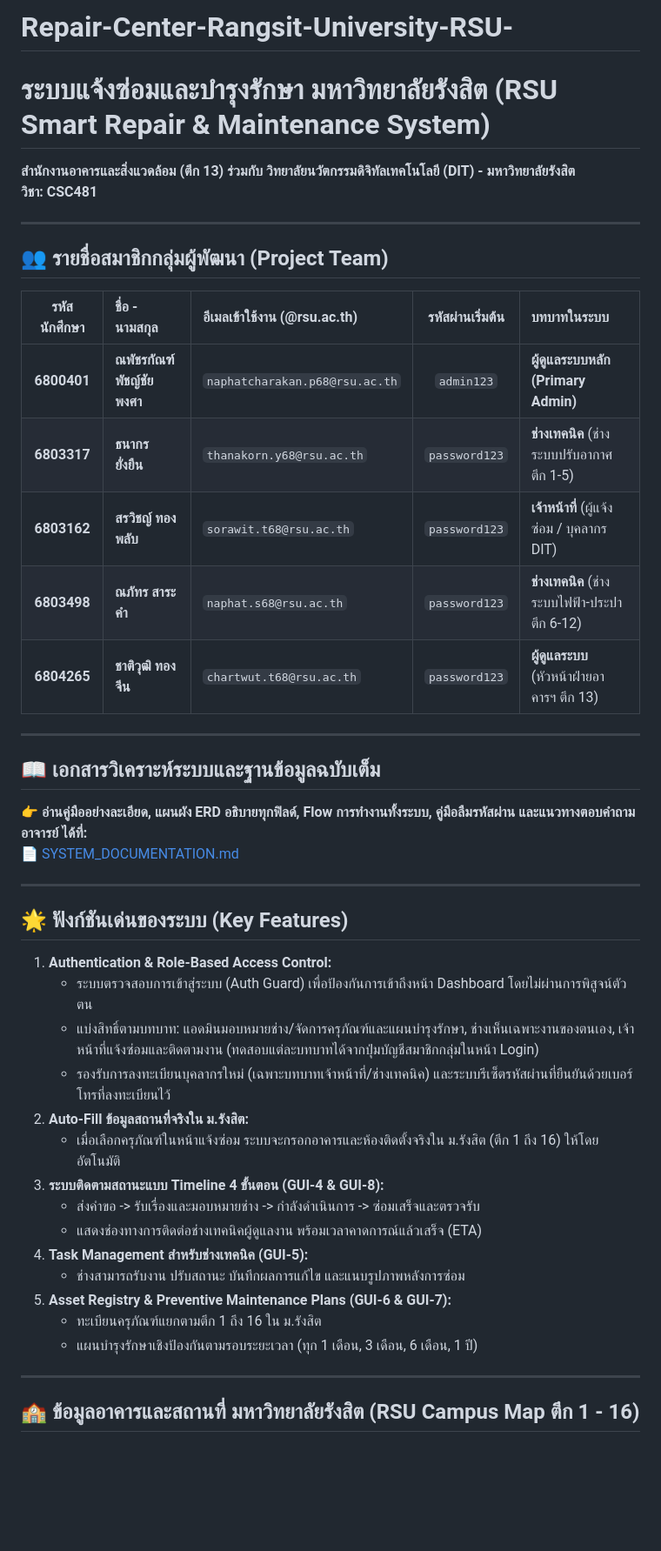
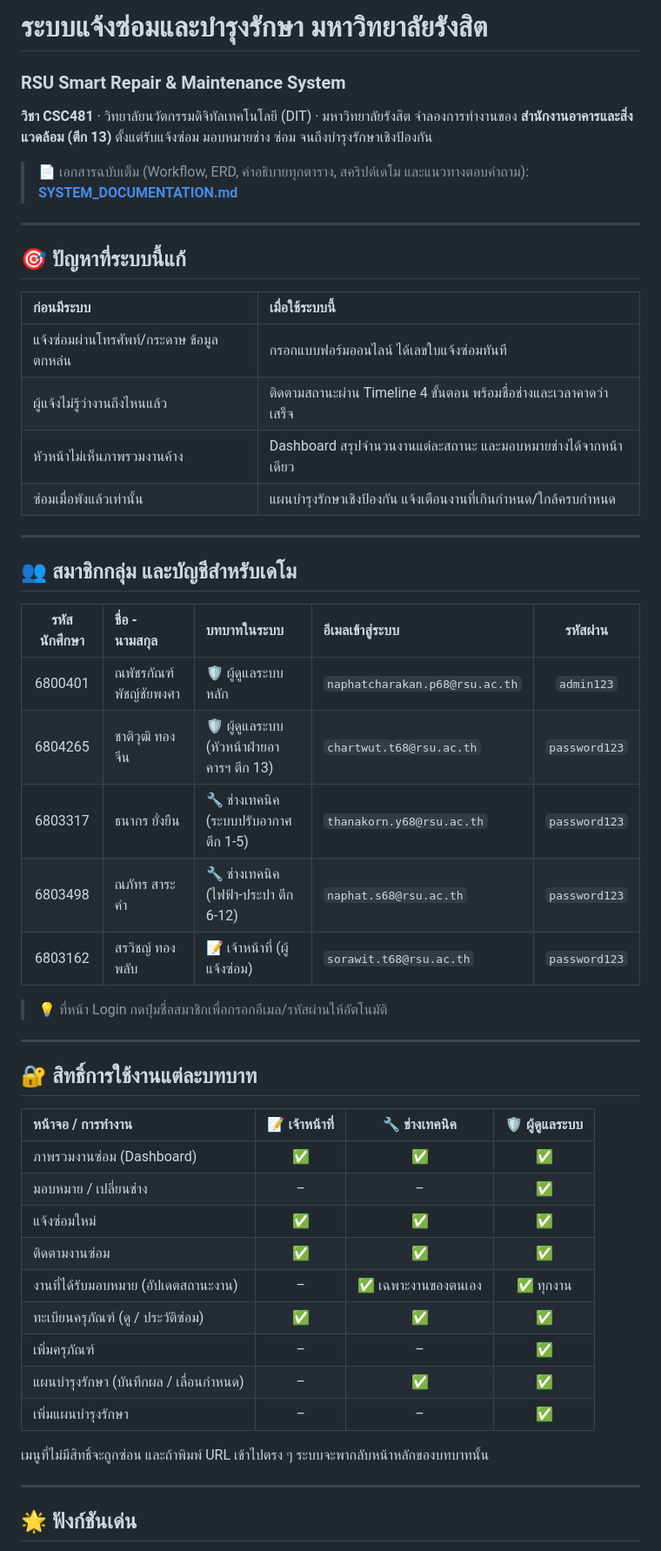
Before and after one commit to novterss/Repair-Center-Rangsit-University-RSU-, a Markdown page: README.md, the part around one of its changes. Shown at 87% size. GitHub-like rendering; blank space fills up the shorter version.

```diff
--- a/README.md
+++ b/README.md
@@ -1,47 +1,55 @@
-# Repair-Center-Rangsit-University-RSU-
+# ระบบแจ้งซ่อมและบำรุงรักษา มหาวิทยาลัยรังสิต
+### RSU Smart Repair & Maintenance System
 
-# ระบบแจ้งซ่อมและบำรุงรักษา มหาวิทยาลัยรังสิต (RSU Smart Repair & Maintenance System)
-**สำนักงานอาคารและสิ่งแวดล้อม (ตึก 13) ร่วมกับ วิทยาลัยนวัตกรรมดิจิทัลเทคโนโลยี (DIT) - มหาวิทยาลัยรังสิต**
-**วิชา: CSC481**
+**วิชา CSC481** · วิทยาลัยนวัตกรรมดิจิทัลเทคโนโลยี (DIT) · มหาวิทยาลัยรังสิต
+จำลองการทำงานของ **สำนักงานอาคารและสิ่งแวดล้อม (ตึก 13)** ตั้งแต่รับแจ้งซ่อม มอบหมายช่าง ซ่อม จนถึงบำรุงรักษาเชิงป้องกัน
+
+> 📄 เอกสารฉบับเต็ม (Workflow, ERD, คำอธิบายทุกตาราง, สคริปต์เดโม และแนวทางตอบคำถาม): **[SYSTEM_DOCUMENTATION.md](SYSTEM_DOCUMENTATION.md)**
 
 ---
 
-## 👥 รายชื่อสมาชิกกลุ่มผู้พัฒนา (Project Team)
+## 🎯 ปัญหาที่ระบบนี้แก้
 
-| รหัสนักศึกษา | ชื่อ - นามสกุล | อีเมลเข้าใช้งาน (@rsu.ac.th) | รหัสผ่านเริ่มต้น | บทบาทในระบบ |
-| :---: | :--- | :--- | :---: | :--- |
-| **6800401** | **ณพัชรกัณฑ์ พัชญ์ชัยพงศา** | `naphatcharakan.p68@rsu.ac.th` | `admin123` | **ผู้ดูแลระบบหลัก (Primary Admin)** |
-| **6803317** | **ธนากร ยั่งยืน** | `thanakorn.y68@rsu.ac.th` | `password123` | **ช่างเทคนิค** (ช่างระบบปรับอากาศ ตึก 1-5) |
-| **6803162** | **สรวิชญ์ ทองพลับ** | `sorawit.t68@rsu.ac.th` | `password123` | **เจ้าหน้าที่** (ผู้แจ้งซ่อม / บุคลากร DIT) |
-| **6803498** | **ณภัทร สาระคำ** | `naphat.s68@rsu.ac.th` | `password123` | **ช่างเทคนิค** (ช่างระบบไฟฟ้า-ประปา ตึก 6-12) |
-| **6804265** | **ชาติวุฒิ ทองจีน** | `chartwut.t68@rsu.ac.th` | `password123` | **ผู้ดูแลระบบ** (หัวหน้าฝ่ายอาคารฯ ตึก 13) |
+| ก่อนมีระบบ | เมื่อใช้ระบบนี้ |
+| :--- | :--- |
+| แจ้งซ่อมผ่านโทรศัพท์/กระดาษ ข้อมูลตกหล่น | กรอกแบบฟอร์มออนไลน์ ได้เลขใบแจ้งซ่อมทันที |
+| ผู้แจ้งไม่รู้ว่างานถึงไหนแล้ว | ติดตามสถานะผ่าน Timeline 4 ขั้นตอน พร้อมชื่อช่างและเวลาคาดว่าเสร็จ |
+| หัวหน้าไม่เห็นภาพรวมงานค้าง | Dashboard สรุปจำนวนงานแต่ละสถานะ และมอบหมายช่างได้จากหน้าเดียว |
+| ซ่อมเมื่อพังแล้วเท่านั้น | แผนบำรุงรักษาเชิงป้องกัน แจ้งเตือนงานที่เกินกำหนด/ใกล้ครบกำหนด |
 
 ---
 
-## 📖 เอกสารวิเคราะห์ระบบและฐานข้อมูลฉบับเต็ม
-👉 **อ่านคู่มืออย่างละเอียด, แผนผัง ERD อธิบายทุกฟิลด์, Flow การทำงานทั้งระบบ, คู่มือลืมรหัสผ่าน และแนวทางตอบคำถามอาจารย์ ได้ที่:**
-📄 [SYSTEM_DOCUMENTATION.md](SYSTEM_DOCUMENTATION.md)
+## 👥 สมาชิกกลุ่ม และบัญชีสำหรับเดโม
+
+| รหัสนักศึกษา | ชื่อ - นามสกุล | บทบาทในระบบ | อีเมลเข้าสู่ระบบ | รหัสผ่าน |
+| :---: | :--- | :--- | :--- | :---: |
+| 6800401 | ณพัชรกัณฑ์ พัชญ์ชัยพงศา | 🛡️ ผู้ดูแลระบบหลัก | `naphatcharakan.p68@rsu.ac.th` | `admin123` |
+| 6804265 | ชาติวุฒิ ทองจีน | 🛡️ ผู้ดูแลระบบ (หัวหน้าฝ่ายอาคารฯ ตึก 13) | `chartwut.t68@rsu.ac.th` | `password123` |
+| 6803317 | ธนากร ยั่งยืน | 🔧 ช่างเทคนิค (ระบบปรับอากาศ ตึก 1-5) | `thanakorn.y68@rsu.ac.th` | `password123` |
+| 6803498 | ณภัทร สาระคำ | 🔧 ช่างเทคนิค (ไฟฟ้า-ประปา ตึก 6-12) | `naphat.s68@rsu.ac.th` | `password123` |
+| 6803162 | สรวิชญ์ ทองพลับ | 📝 เจ้าหน้าที่ (ผู้แจ้งซ่อม) | `sorawit.t68@rsu.ac.th` | `password123` |
+
+> 💡 ที่หน้า Login กดปุ่มชื่อสมาชิกเพื่อกรอกอีเมล/รหัสผ่านให้อัตโนมัติ
 
 ---
 
-## 🌟 ฟังก์ชันเด่นของระบบ (Key Features)
+## 🔐 สิทธิ์การใช้งานแต่ละบทบาท
 
-1. **Authentication & Role-Based Access Control:**
-   - ระบบตรวจสอบการเข้าสู่ระบบ (Auth Guard) เพื่อป้องกันการเข้าถึงหน้า Dashboard โดยไม่ผ่านการพิสูจน์ตัวตน
-   - แบ่งสิทธิ์ตามบทบาท: แอดมินมอบหมายช่าง/จัดการครุภัณฑ์และแผนบำรุงรักษา, ช่างเห็นเฉพาะงานของตนเอง, เจ้าหน้าที่แจ้งซ่อมและติดตามงาน (ทดสอบแต่ละบทบาทได้จากปุ่มบัญชีสมาชิกกลุ่มในหน้า Login)
-   - รองรับการลงทะเบียนบุคลากรใหม่ (เฉพาะบทบาทเจ้าหน้าที่/ช่างเทคนิค) และระบบรีเซ็ตรหัสผ่านที่ยืนยันด้วยเบอร์โทรที่ลงทะเบียนไว้
-2. **Auto-Fill ข้อมูลสถานที่จริงใน ม.รังสิต:**
-   - เมื่อเลือกครุภัณฑ์ในหน้าแจ้งซ่อม ระบบจะกรอกอาคารและห้องติดตั้งจริงใน ม.รังสิต (ตึก 1 ถึง 16) ให้โดยอัตโนมัติ
-3. **ระบบติดตามสถานะแบบ Timeline 4 ขั้นตอน (GUI-4 & GUI-8):**
-   - ส่งคำขอ -> รับเรื่องและมอบหมายช่าง -> กำลังดำเนินการ -> ซ่อมเสร็จและตรวจรับ
-   - แสดงช่องทางการติดต่อช่างเทคนิคผู้ดูแลงาน พร้อมเวลาคาดการณ์แล้วเสร็จ (ETA)
-4. **Task Management สำหรับช่างเทคนิค (GUI-5):**
-   - ช่างสามารถรับงาน ปรับสถานะ บันทึกผลการแก้ไข และแนบรูปภาพหลังการซ่อม
-5. **Asset Registry & Preventive Maintenance Plans (GUI-6 & GUI-7):**
-   - ทะเบียนครุภัณฑ์แยกตามตึก 1 ถึง 16 ใน ม.รังสิต
-   - แผนบำรุงรักษาเชิงป้องกันตามรอบระยะเวลา (ทุก 1 เดือน, 3 เดือน, 6 เดือน, 1 ปี)
+| หน้าจอ / การทำงาน | 📝 เจ้าหน้าที่ | 🔧 ช่างเทคนิค | 🛡️ ผู้ดูแลระบบ |
+| :--- | :---: | :---: | :---: |
+| ภาพรวมงานซ่อม (Dashboard) | ✅ | ✅ | ✅ |
+| มอบหมาย / เปลี่ยนช่าง | – | – | ✅ |
+| แจ้งซ่อมใหม่ | ✅ | ✅ | ✅ |
+| ติดตามงานซ่อม | ✅ | ✅ | ✅ |
+| งานที่ได้รับมอบหมาย (อัปเดตสถานะงาน) | – | ✅ เฉพาะงานของตนเอง | ✅ ทุกงาน |
+| ทะเบียนครุภัณฑ์ (ดู / ประวัติซ่อม) | ✅ | ✅ | ✅ |
+| เพิ่มครุภัณฑ์ | – | – | ✅ |
+| แผนบำรุงรักษา (บันทึกผล / เลื่อนกำหนด) | – | ✅ | ✅ |
+| เพิ่มแผนบำรุงรักษา | – | – | ✅ |
+
+เมนูที่ไม่มีสิทธิ์จะถูกซ่อน และถ้าพิมพ์ URL เข้าไปตรง ๆ ระบบจะพากลับหน้าหลักของบทบาทนั้น
 
 ---
 
-## 🏫 ข้อมูลอาคารและสถานที่ มหาวิทยาลัยรังสิต (RSU Campus Map ตึก 1 - 16)
+## 🌟 ฟังก์ชันเด่น
 
```
Also changed, not shown: other parts of README.md (+42 -46 lines), SYSTEM_DOCUMENTATION.md (+306 -228 lines).
